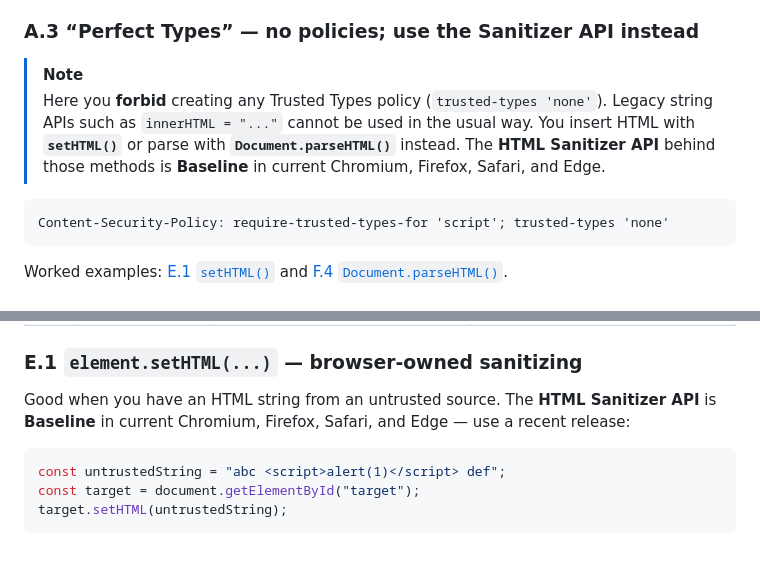
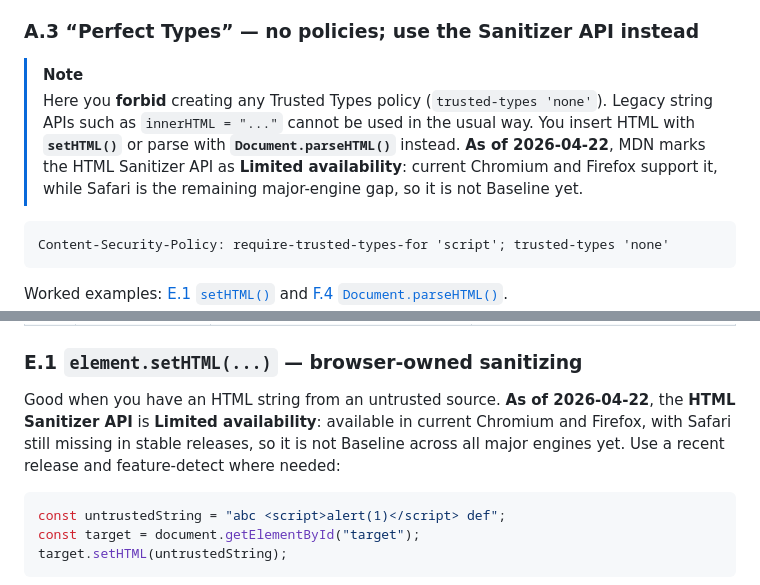
Before and after one commit to JavanXD/TrustedTypes-Cheatsheet, a Markdown page: README.md, 2 parts joined by grey strips. GitHub-like rendering; blank space fills up the shorter version.

Commit message:
Docs: clarify setHTML availability and date-stamp support note.
Replace baseline wording for HTML Sanitizer API with MDN 'Limited availability' language, noting as of 2026-04-22 that Safari is still the remaining major-browser gap.

Made-with: Cursor

````diff
--- a/README.md
+++ b/README.md
@@ -93,7 +93,7 @@ Content-Security-Policy: require-trusted-types-for 'script'; trusted-types myPol
 ### A.3 “Perfect Types” — no policies; use the Sanitizer API instead
 
 > [!NOTE]
-> Here you **forbid** creating any Trusted Types policy (`trusted-types 'none'`). Legacy string APIs such as `innerHTML = "..."` cannot be used in the usual way. You insert HTML with **`setHTML()`** or parse with **`Document.parseHTML()`** instead. The **HTML Sanitizer API** behind those methods is **Baseline** in current Chromium, Firefox, Safari, and Edge.
+> Here you **forbid** creating any Trusted Types policy (`trusted-types 'none'`). Legacy string APIs such as `innerHTML = "..."` cannot be used in the usual way. You insert HTML with **`setHTML()`** or parse with **`Document.parseHTML()`** instead. **As of 2026-04-22**, MDN marks the HTML Sanitizer API as **Limited availability**: current Chromium and Firefox support it, while Safari is the remaining major-engine gap, so it is not Baseline yet.
 
 ```http
 Content-Security-Policy: require-trusted-types-for 'script'; trusted-types 'none'
@@ -309,7 +309,7 @@ flowchart TD
 
 ### E.1 `element.setHTML(...)` — browser-owned sanitizing
 
-Good when you have an HTML string from an untrusted source. The **HTML Sanitizer API** is **Baseline** in current Chromium, Firefox, Safari, and Edge — use a recent release:
+Good when you have an HTML string from an untrusted source. **As of 2026-04-22**, the **HTML Sanitizer API** is **Limited availability**: available in current Chromium and Firefox, with Safari still missing in stable releases, so it is not Baseline across all major engines yet. Use a recent release and feature-detect where needed:
 
 ```js
 const untrustedString = "abc <script>alert(1)</script> def";
````
Also changed, not shown: playground/README.md (+1 -1 lines).
